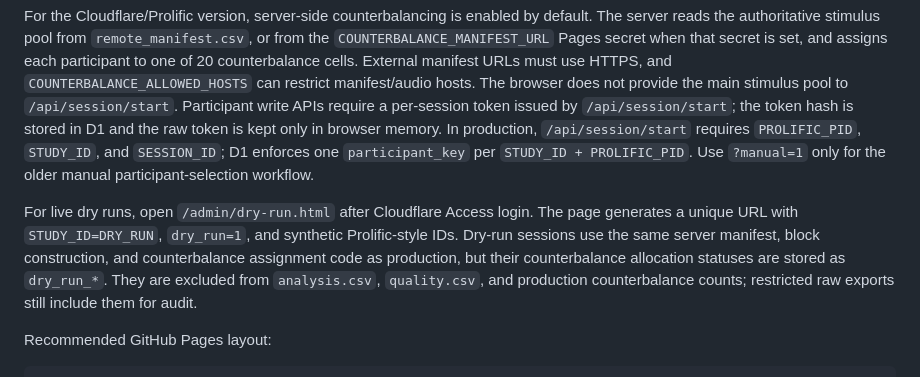
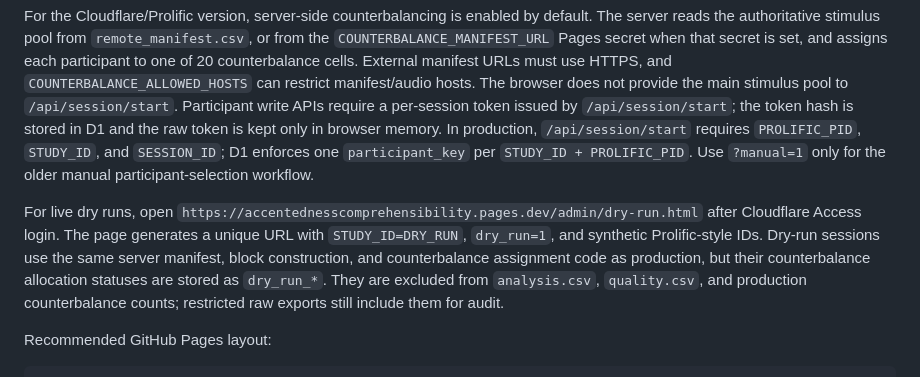
Before and after one commit to Ryuya-dot-com/AccentednessComprehensibility, a Markdown page: README.md, the part around the change. Drawn GitHub-style.

Commit message:
Document dry-run URL

```diff
--- a/README.md
+++ b/README.md
@@ -50,7 +50,7 @@ Use `remote_manifest.csv` when stimulus recordings are already uploaded to GitHu
 
 For the Cloudflare/Prolific version, server-side counterbalancing is enabled by default. The server reads the authoritative stimulus pool from `remote_manifest.csv`, or from the `COUNTERBALANCE_MANIFEST_URL` Pages secret when that secret is set, and assigns each participant to one of 20 counterbalance cells. External manifest URLs must use HTTPS, and `COUNTERBALANCE_ALLOWED_HOSTS` can restrict manifest/audio hosts. The browser does not provide the main stimulus pool to `/api/session/start`. Participant write APIs require a per-session token issued by `/api/session/start`; the token hash is stored in D1 and the raw token is kept only in browser memory. In production, `/api/session/start` requires `PROLIFIC_PID`, `STUDY_ID`, and `SESSION_ID`; D1 enforces one `participant_key` per `STUDY_ID + PROLIFIC_PID`. Use `?manual=1` only for the older manual participant-selection workflow.
 
-For live dry runs, open `/admin/dry-run.html` after Cloudflare Access login. The page generates a unique URL with `STUDY_ID=DRY_RUN`, `dry_run=1`, and synthetic Prolific-style IDs. Dry-run sessions use the same server manifest, block construction, and counterbalance assignment code as production, but their counterbalance allocation statuses are stored as `dry_run_*`. They are excluded from `analysis.csv`, `quality.csv`, and production counterbalance counts; restricted raw exports still include them for audit.
+For live dry runs, open `https://accentednesscomprehensibility.pages.dev/admin/dry-run.html` after Cloudflare Access login. The page generates a unique URL with `STUDY_ID=DRY_RUN`, `dry_run=1`, and synthetic Prolific-style IDs. Dry-run sessions use the same server manifest, block construction, and counterbalance assignment code as production, but their counterbalance allocation statuses are stored as `dry_run_*`. They are excluded from `analysis.csv`, `quality.csv`, and production counterbalance counts; restricted raw exports still include them for audit.
 
 Recommended GitHub Pages layout:
 
```
